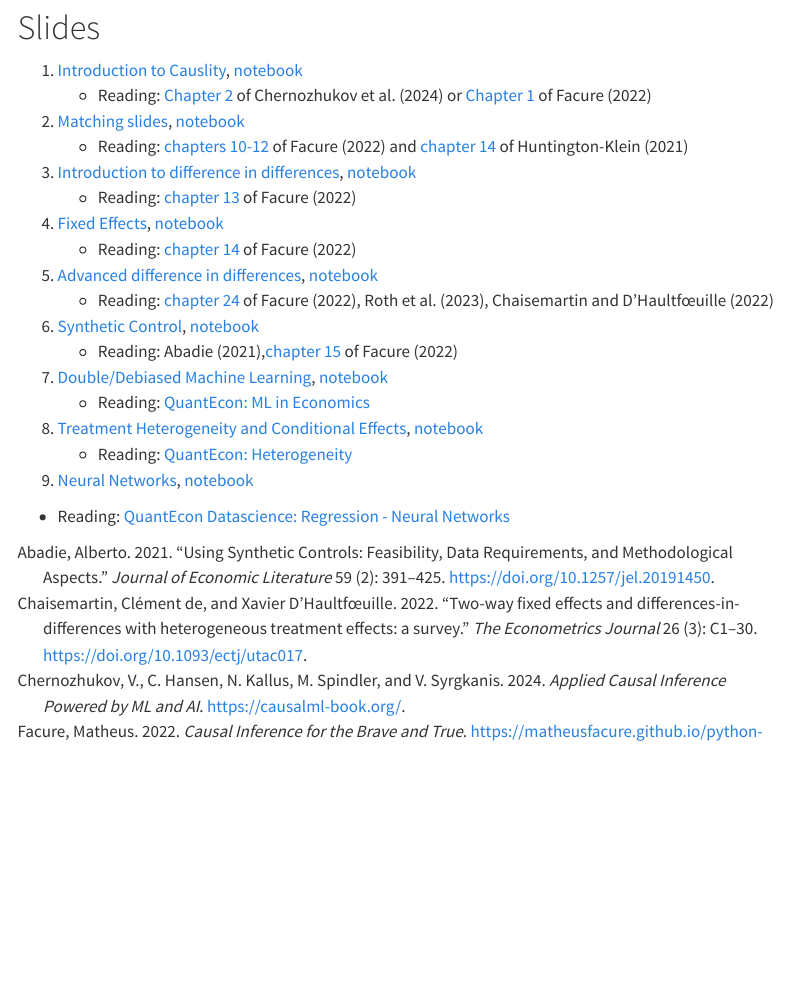
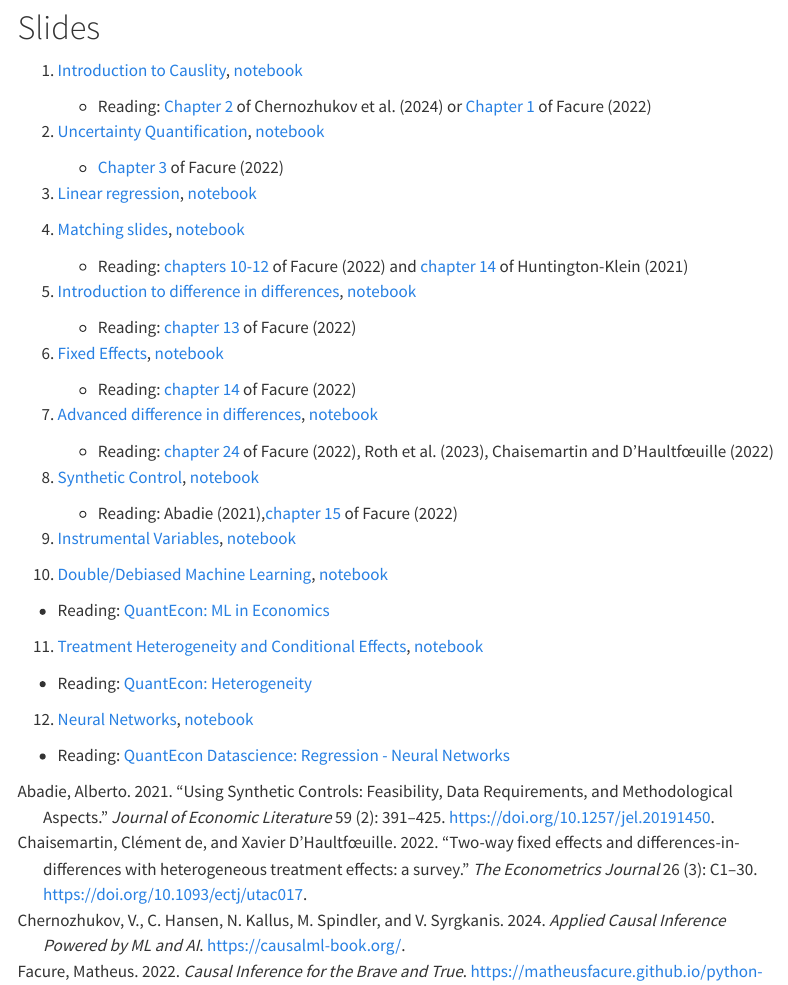
Before and after one commit to ubcecon/526, a Quarto document (site/index.qmd): the page in a window 1100 px wide, from 150 px down. Rendered offline with R 4.5, knitr and Pandoc in place of Quarto, with nearby package versions; menus at the side of the page are left out.

```diff
--- a/site/index.qmd
+++ b/site/index.qmd
@@ -6,29 +6,36 @@
 
 # Slides
 
-1. [Introduction to Causlity](causuality_intro.qmd), [notebook](cauality_intro.ipynb)
+1. [Introduction to Causlity](causality_intro.qmd), [notebook](causality_intro.ipynb)
    - Reading: [Chapter 2](https://causalml-book.org/assets/chapters/CausalML_chap_2.pdf) of @causalml2024 or [Chapter 1](https://matheusfacure.github.io/python-causality-handbook/01-Introduction-To-Causality.html) of @facure2022
 
-3. [Matching slides](matching.qmd), [notebook](matching.ipynb)
+2. [Uncertainty Quantification](uncertainty.qmd), [notebook](uncertainty.ipynb)
+   - [Chapter 3](https://matheusfacure.github.io/python-causality-handbook/03-Stats-Review-The-Most-Dangerous-Equation.html.html) of @facure2022
+
+3. [Linear regression](regression.qmd), [notebook](regression.ipynb)
+
+4. [Matching slides](matching.qmd), [notebook](matching.ipynb)
    - Reading:  [chapters 10-12](https://matheusfacure.github.io/python-causality-handbook/10-Matching.html) of @facure2022 and [chapter 14](https://theeffectbook.net/ch-Matching.html) of @hk2021
 
-4. [Introduction to difference in differences](did.qmd), [notebook](did.ipynb)
+5. [Introduction to difference in differences](did.qmd), [notebook](did.ipynb)
    - Reading: [chapter 13](https://matheusfacure.github.io/python-causality-handbook/13-Difference-in-Differences.html) of @facure2022
 
-5. [Fixed Effects](fe.qmd), [notebook](fe.ipynb)
+6. [Fixed Effects](fe.qmd), [notebook](fe.ipynb)
    - Reading: [chapter 14](https://matheusfacure.github.io/python-causality-handbook/14-Panel-Data-and-Fixed-Effects.html) of @facure2022
 
-6. [Advanced difference in differences](moredid.qmd), [notebook](moredid.ipynb)
+7. [Advanced difference in differences](moredid.qmd), [notebook](moredid.ipynb)
    - Reading: [chapter 24](https://matheusfacure.github.io/python-causality-handbook/24-The-Diff-in-Diff-Saga.html) of @facure2022, @roth2023, @dd2022
 
-7. [Synthetic Control](syntheticcontrol.qmd), [notebook](syntheticcontrol.ipynb)
+8. [Synthetic Control](syntheticcontrol.qmd), [notebook](syntheticcontrol.ipynb)
    - Reading: @abadie2021,[chapter 15](https://matheusfacure.github.io/python-causality-handbook/15-Synthetic-Control.html) of @facure2022
 
-8. [Double/Debiased Machine Learning](doubleml.qmd), [notebook](doubleml.ipynb)
+9. [Instrumental Variables](iv.qmd), [notebook](iv.ipynb)
+
+10. [Double/Debiased Machine Learning](doubleml.qmd), [notebook](doubleml.ipynb)
    - Reading: [QuantEcon: ML in Economics](https://datascience.quantecon.org/applications/ml_in_economics.html#estimation-of-nuisance-functions)
 
-9. [Treatment Heterogeneity and Conditional Effects](conditionaleffect.qmd), [notebook](conditionaleffect.ipynb)
+11. [Treatment Heterogeneity and Conditional Effects](conditionaleffect.qmd), [notebook](conditionaleffect.ipynb)
    - Reading: [QuantEcon: Heterogeneity](https://datascience.quantecon.org/applications/heterogeneity.html)
 
-10. [Neural Networks](neuralnets.qmd), [notebook](neuralnets.ipynb)
+12. [Neural Networks](neuralnets.qmd), [notebook](neuralnets.ipynb)
    - Reading: [QuantEcon Datascience: Regression - Neural Networks](https://datascience.quantecon.org/tools/regression.html#neural-networks)
```
Also changed, not shown: site/causality_intro.qmd (+3 -4 lines), site/matching.qmd (+2 -2 lines), site/styles.css (+15 -0 lines).
